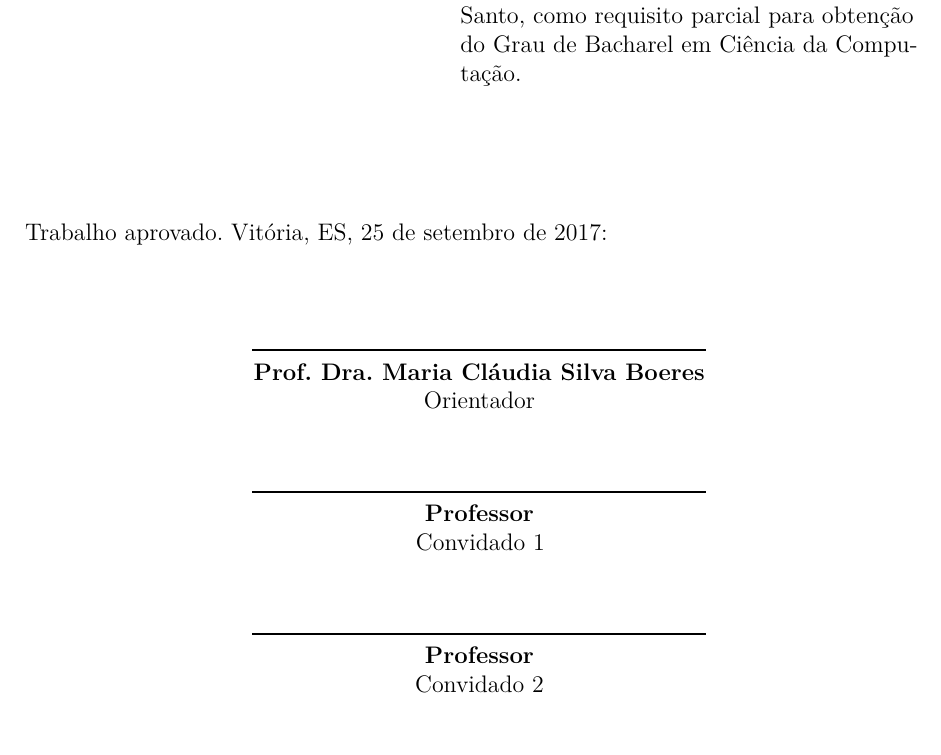
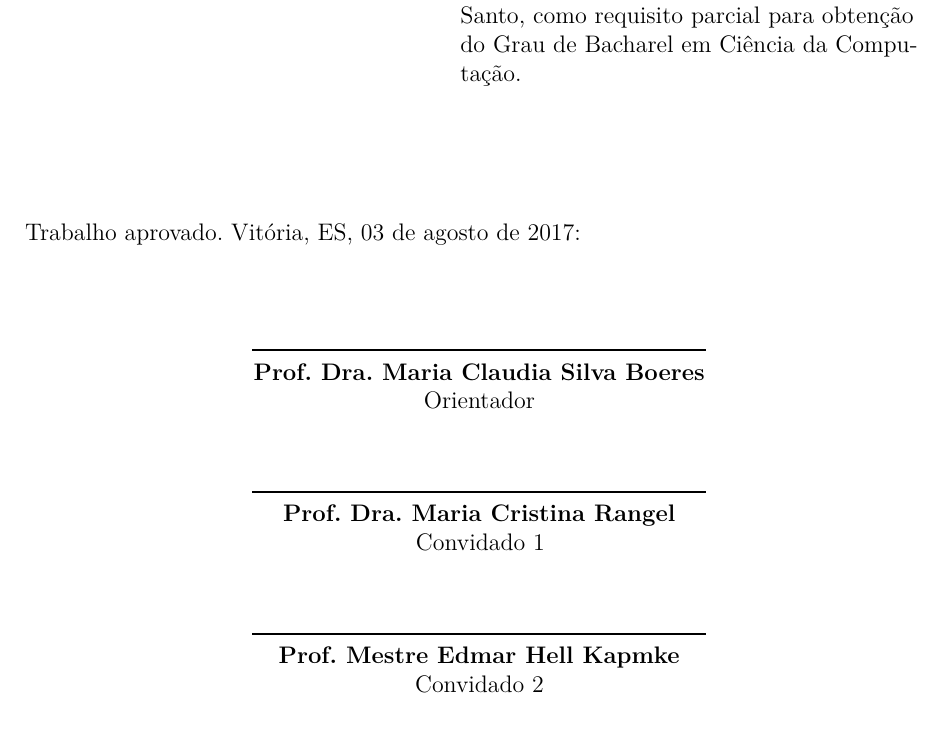
Before and after one commit to pedrohbh/PG-Dissertacao, a LaTeX thesis (Academia/PG.tex): part of page 4 of 44, cut so that both start at the same text. Compiled offline with pdfLaTeX.

Commit message:
Backup CXII

```diff
--- a/Academia/PG.tex
+++ b/Academia/PG.tex
@@ -172,7 +172,7 @@
 \autor{Pedro}
 \local{Vitória, ES}
 \data{2017}
-\orientador{Prof. Dra. Maria Cláudia Silva Boeres}
+\orientador{Prof. Dra. Maria Claudia Silva Boeres}
 %\coorientador{Nome do Co-orientador}
 \instituicao{
   Universidade Federal do Espírito Santo -- UFES
@@ -309,10 +309,10 @@
     \end{minipage}%
     \vspace*{\fill}
    \end{center}
-   Trabalho aprovado. \imprimirlocal, 25 de setembro de 2017:
+   Trabalho aprovado. \imprimirlocal, 03 de agosto de 2017:
    \assinatura{\textbf{\imprimirorientador} \\ Orientador}
-   \assinatura{\textbf{Professor} \\ Convidado 1}
-   \assinatura{\textbf{Professor} \\ Convidado 2}
+   \assinatura{\textbf{Prof. Dra. Maria Cristina Rangel} \\ Convidado 1}
+   \assinatura{\textbf{Prof. Mestre Edmar Hell Kapmke} \\ Convidado 2}
    %\assinatura{\textbf{Professor} \\ Convidado 3}
    %\assinatura{\textbf{Professor} \\ Convidado 4}
    \begin{center}
```
Also changed, not shown: Academia/PG.pdf.
